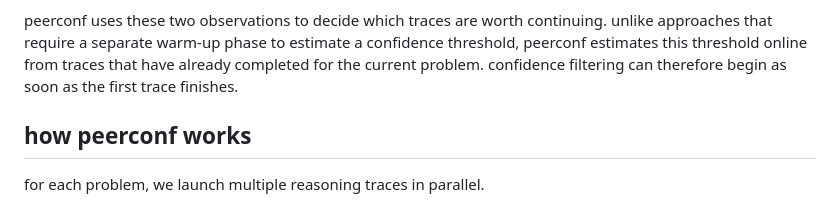
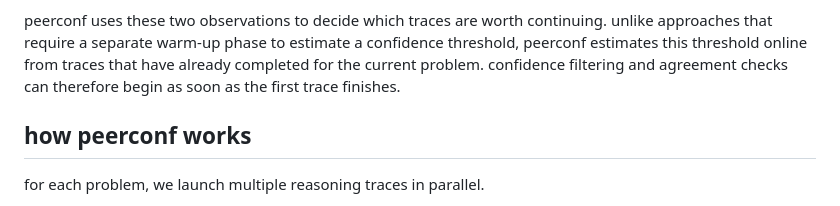
Before and after one commit to mofe-stack/PeerConf, a Markdown page: README.md, the part around the change. GitHub-like rendering.

```diff
--- a/README.md
+++ b/README.md
@@ -13,7 +13,7 @@ about what level of confidence is typical among successful completions.
 peerconf uses these two observations to decide which traces are worth continuing. unlike
 approaches that require a separate warm-up phase to estimate a confidence threshold,
 peerconf estimates this threshold online from traces that have already completed for the
-current problem. confidence filtering can therefore begin as soon as the first trace
+current problem. confidence filtering and agreement checks can therefore begin as soon as the first trace
 finishes.
 
 ## how peerconf works
```
